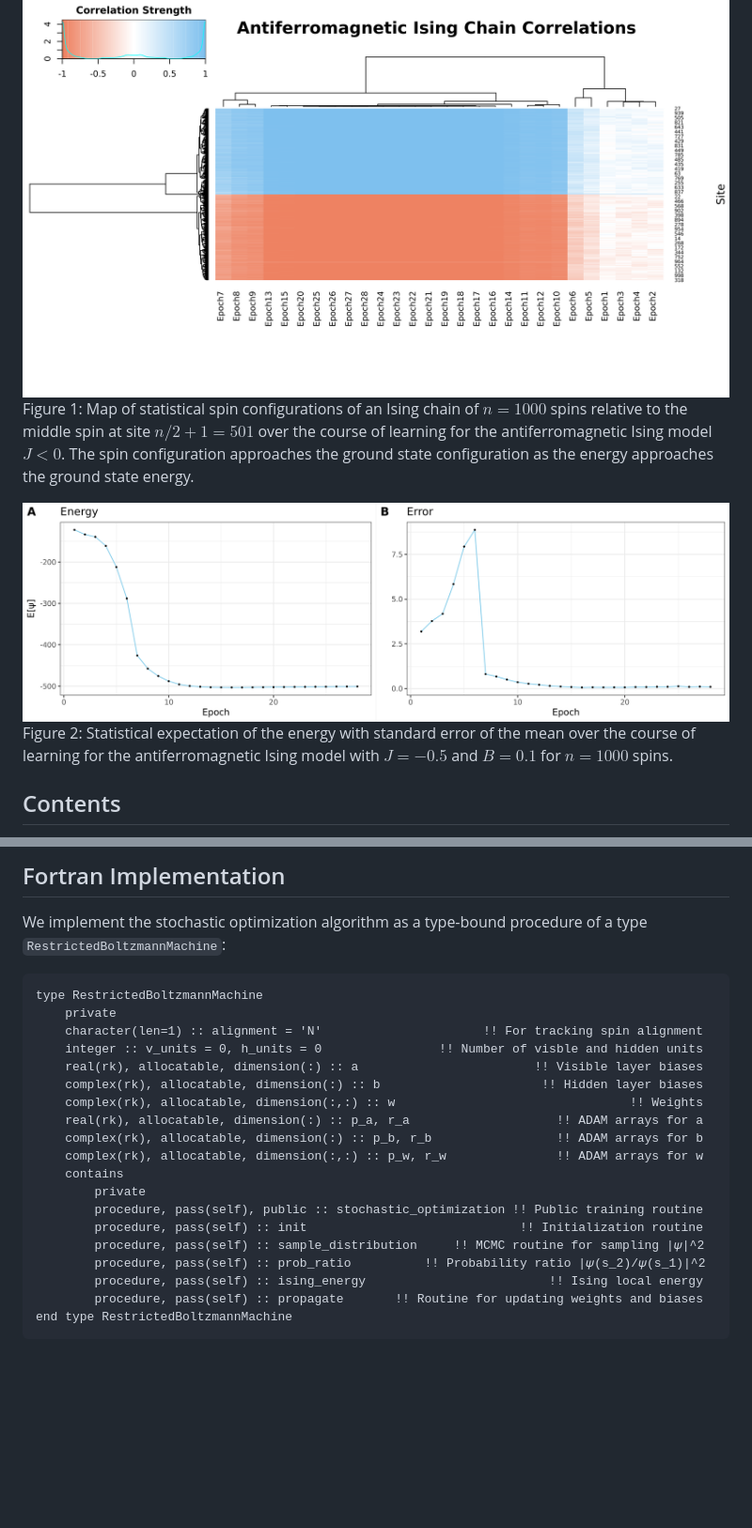
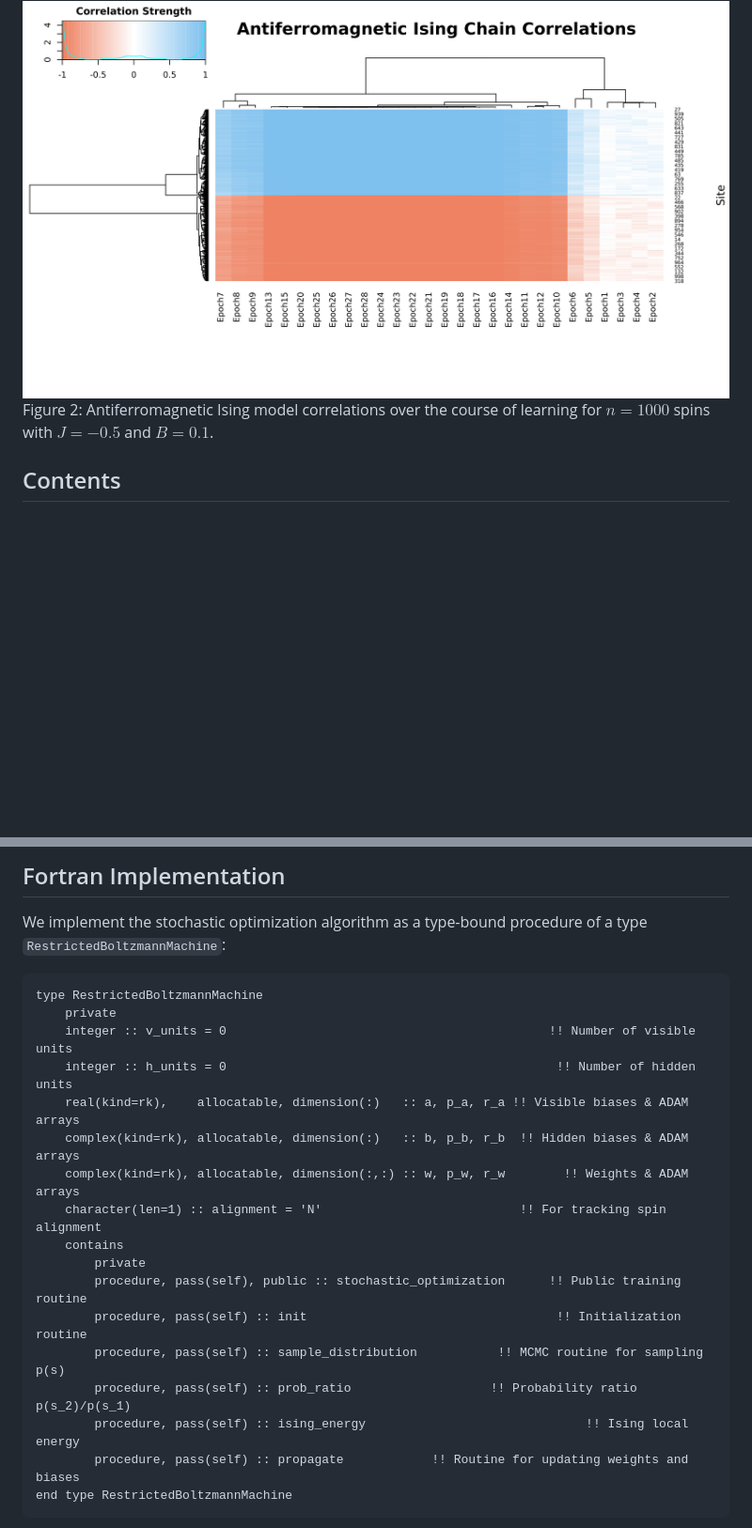
Before and after one commit to acbbullock/Neural-Network-Quantum-States, a Markdown page: README.md, 2 parts joined by grey strips. Shown at 94% size. GitHub-like rendering; blank space fills up the shorter version.

````diff
--- a/README.md
+++ b/README.md
@@ -3,9 +6,5 @@
 ![Correlations_A](data/correlations_A.png)
-Figure 1: Map of statistical spin configurations of an Ising chain of $n=1000$ spins relative to the middle spin at site $n/2+1=501$ over the course of learning for the antiferromagnetic Ising model $J<0$. The spin configuration approaches the ground state configuration as the energy approaches the ground state energy.
-
-![Energies_A](data/energies_A.png)
-Figure 2: Statistical expectation of the energy with standard error of the mean over the course of learning for the antiferromagnetic Ising model with $J=-0.5$ and $B=0.1$ for $n=1000$ spins.
-
+Figure 2: Antiferromagnetic Ising model correlations over the course of learning for $n = 1000$ spins with $J = -0.5$ and $B = 0.1$.
 ## Contents
 
 1. [Introduction](#introduction)
@@ -147,22 +146,20 @@ We implement the stochastic optimization algorithm as a type-bound procedure of
 ```fortran
 type RestrictedBoltzmannMachine
     private
-    character(len=1) :: alignment = 'N'                      !! For tracking spin alignment
-    integer :: v_units = 0, h_units = 0                !! Number of visble and hidden units
-    real(rk), allocatable, dimension(:) :: a                        !! Visible layer biases
-    complex(rk), allocatable, dimension(:) :: b                      !! Hidden layer biases
-    complex(rk), allocatable, dimension(:,:) :: w                                !! Weights
-    real(rk), allocatable, dimension(:) :: p_a, r_a                    !! ADAM arrays for a
-    complex(rk), allocatable, dimension(:) :: p_b, r_b                 !! ADAM arrays for b
-    complex(rk), allocatable, dimension(:,:) :: p_w, r_w               !! ADAM arrays for w
+    integer :: v_units = 0                                            !! Number of visible units
+    integer :: h_units = 0                                             !! Number of hidden units
+    real(kind=rk),    allocatable, dimension(:)   :: a, p_a, r_a !! Visible biases & ADAM arrays
+    complex(kind=rk), allocatable, dimension(:)   :: b, p_b, r_b  !! Hidden biases & ADAM arrays
+    complex(kind=rk), allocatable, dimension(:,:) :: w, p_w, r_w        !! Weights & ADAM arrays
+    character(len=1) :: alignment = 'N'                           !! For tracking spin alignment
     contains
         private
-        procedure, pass(self), public :: stochastic_optimization !! Public training routine
-        procedure, pass(self) :: init                             !! Initialization routine
-        procedure, pass(self) :: sample_distribution     !! MCMC routine for sampling |𝜓|^2
-        procedure, pass(self) :: prob_ratio          !! Probability ratio |𝜓(s_2)/𝜓(s_1)|^2
-        procedure, pass(self) :: ising_energy                         !! Ising local energy
-        procedure, pass(self) :: propagate       !! Routine for updating weights and biases
+        procedure, pass(self), public :: stochastic_optimization      !! Public training routine
+        procedure, pass(self) :: init                                  !! Initialization routine
+        procedure, pass(self) :: sample_distribution           !! MCMC routine for sampling p(s)
+        procedure, pass(self) :: prob_ratio                   !! Probability ratio p(s_2)/p(s_1)
+        procedure, pass(self) :: ising_energy                              !! Ising local energy
+        procedure, pass(self) :: propagate            !! Routine for updating weights and biases
 end type RestrictedBoltzmannMachine
 ```
 
````
Also changed, not shown: other parts of README.md (+3 -0 lines).
